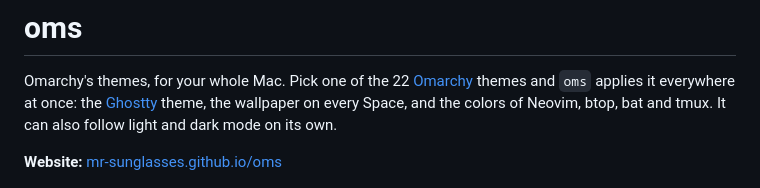
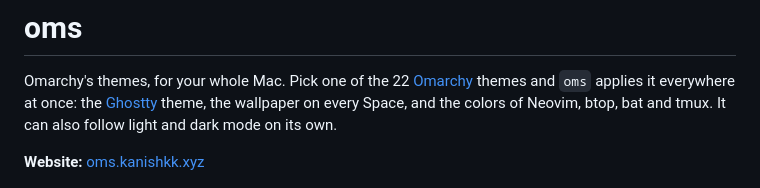
Before and after one commit to Mr-Sunglasses/oms, a Markdown page: README.md, the part around the change. GitHub-like rendering.

Commit message:
Point the README at oms.kanishkk.xyz

```diff
--- a/README.md
+++ b/README.md
@@ -2,7 +2,7 @@
 
 Omarchy's themes, for your whole Mac. Pick one of the 22 [Omarchy](https://github.com/omacom/omarchy) themes and `oms` applies it everywhere at once: the [Ghostty](https://ghostty.org) theme, the wallpaper on every Space, and the colors of Neovim, btop, bat and tmux. It can also follow light and dark mode on its own.
 
-**Website:** [mr-sunglasses.github.io/oms](https://mr-sunglasses.github.io/oms/)
+**Website:** [oms.kanishkk.xyz](https://oms.kanishkk.xyz)
 
 ![oms showing Tokyo Night](docs/screenshot.png)
 
```
